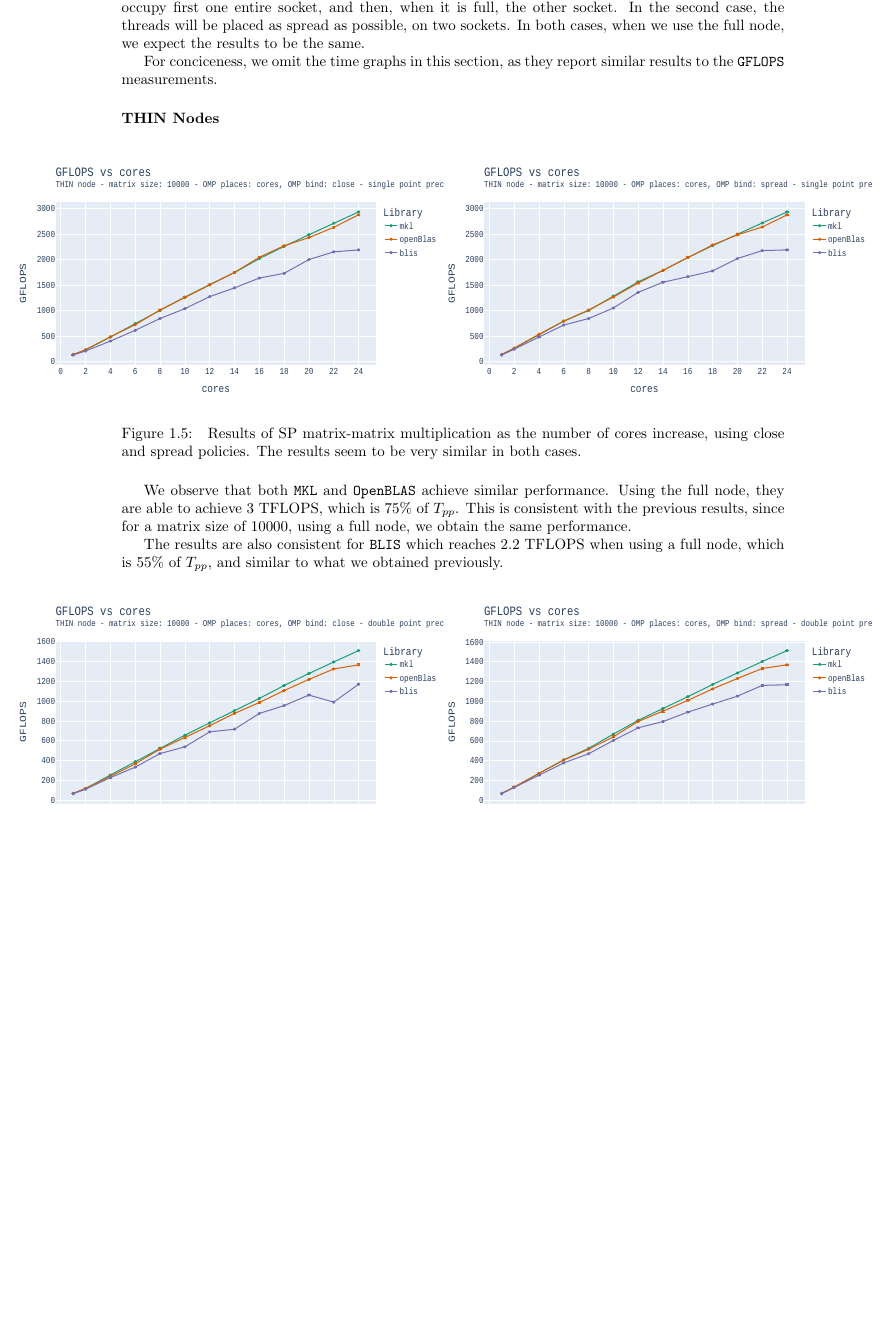
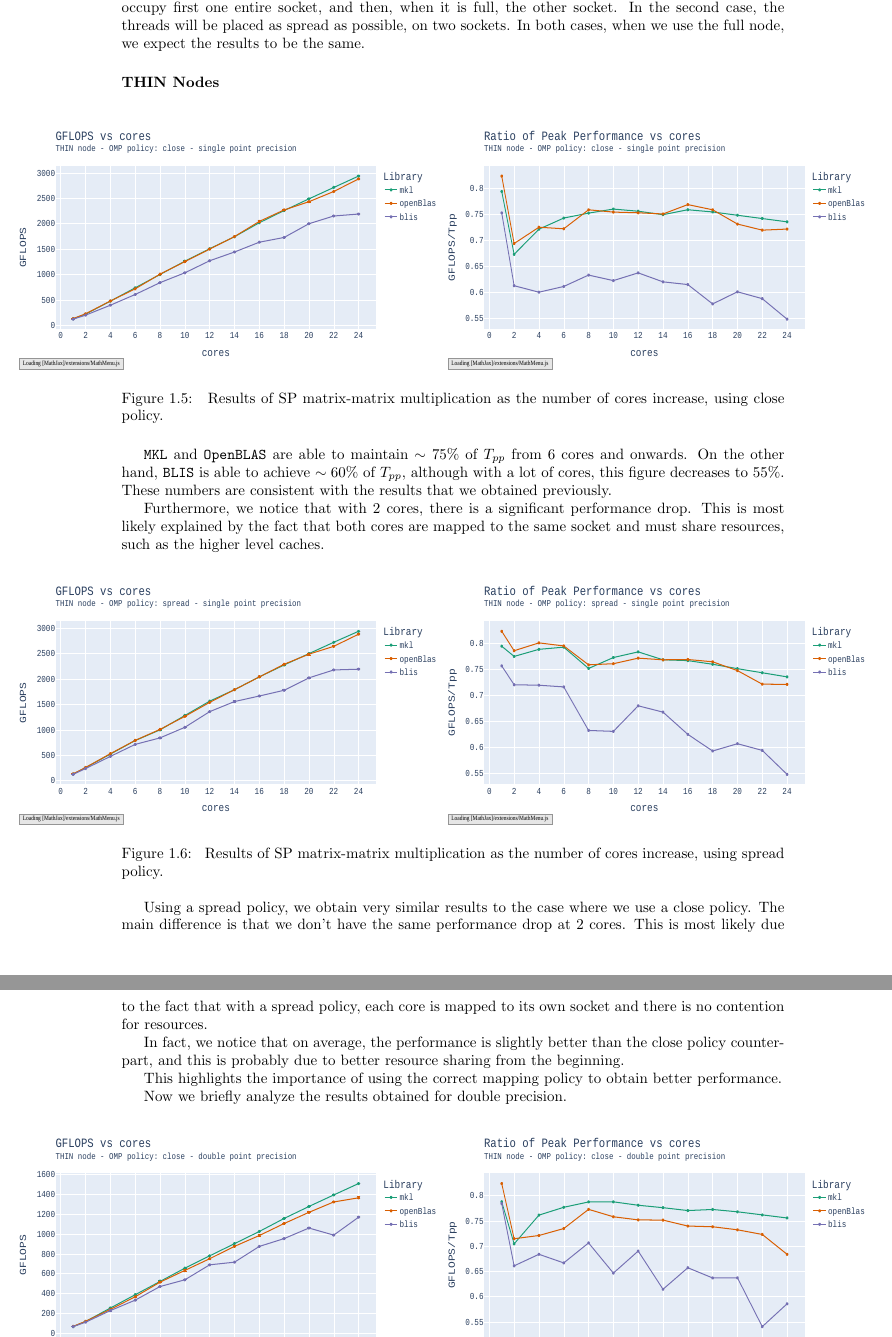
Before and after one commit to theabm/HPC-final, a LaTeX document (report/main.tex): part of page 8 of 12 before the commit and two parts of pages 8 and 9 of 13 after it, the two joined at a grey line, cut so that both start at the same text, the shorter picture padded with empty space. Compiled offline with pdfLaTeX.

Commit message:
report and images

```diff
--- a/report/main.tex
+++ b/report/main.tex
@@ -318,31 +318,45 @@ one entire socket, and then, when it is full, the other socket. In the second ca
 the threads will be placed as spread as possible, on two sockets.
 In both cases, when we use the full node, we expect the results to be the same.
 
-For conciceness, we omit the time graphs in this
-section, as they report similar results to the \texttt{GFLOPS} measurements.
-
 \subsubsection{THIN Nodes}
 \begin{figure}[h!]
 % \centering
 \hspace*{-2.5cm}
 \includegraphics[width=10cm, height=6cm]{./images/fixed_size_thin_float_gflops_close.pdf}
-\includegraphics[width=10cm, height=6cm]{./images/fixed_size_thin_float_gflops_spread.pdf}
-\caption{\label{fig:fixed_size_thin_float} Results of SP matrix-matrix multiplication
-as the number of cores increase, using close and spread policies. The results
-seem to be very similar in both cases.}
+\includegraphics[width=10cm, height=6cm]{./images/fixed_size_thin_float_gflops_close_ratio.pdf}
+\caption{\label{fig:fixed_size_thin_float_close} Results of SP matrix-matrix multiplication
+    as the number of cores increase, using close policy.}
 \end{figure}
 
-We observe that both \texttt{MKL} and \texttt{OpenBLAS} achieve similar
-performance. Using the full node, they are able to achieve $3$ TFLOPS, which is
-$75\%$ of $T_{pp}$. This is consistent with the previous results, since for a
-matrix size of $10000$, using a full node, we obtain the same performance.
+\texttt{MKL} and \texttt{OpenBLAS} are able to maintain $\sim 75\%$
+of $T_{pp}$ from $6$ cores and onwards. On the other hand, \texttt{BLIS}
+is able to achieve $\sim 60\%$ of $T_{pp}$, although with a lot of cores,
+this figure decreases to $55\%$. These numbers are consistent with the results
+that we obtained previously.
 
-The results are also consistent for \texttt{BLIS} which reaches $2.2$ TFLOPS
-when using a full node, which is $55\%$ of $T_{pp}$, and similar to what we
-obtained previously.
+Furthermore, we notice that with $2$ cores, there is a significant performance
+drop. This is most likely explained by the fact that both cores are mapped to the
+same socket and must share resources, such as the higher level caches.
 
+\begin{figure}[h!]
+% \centering
+\hspace*{-2.5cm}
+\includegraphics[width=10cm, height=6cm]{./images/fixed_size_thin_float_gflops_spread.pdf}
+\includegraphics[width=10cm, height=6cm]{./images/fixed_size_thin_float_gflops_spread_ratio.pdf}
+\caption{\label{fig:fixed_size_thin_float_spread} Results of SP matrix-matrix multiplication
+as the number of cores increase, using spread policy.}
+\end{figure}
 
+Using a spread policy, we obtain very similar results to the case where we use
+a close policy. The main difference is that we don't have the same performance
+drop at 2 cores. This is most likely due to the fact that with a spread policy,
+each core is mapped to its own socket and there is no contention for resources.
 
+In fact, we notice that on average, the performance is slightly better than the
+close policy counterpart, and this is probably due to better resource sharing
+from the beginning.
 
+This highlights the importance of using the correct mapping policy to obtain better
+performance.
 
-\begin{figure}[h]
+Now we briefly analyze the results obtained for double precision.
@@ -351,0 +370 @@ obtained previously.
+\end{figure}
@@ -354 +375,0 @@ obtained previously.
-as the number of cores increase, using close and spread policies. The results are
```
Also changed, not shown: report/images/fixed_size_epyc_double_gflops_close.pdf, report/images/fixed_size_epyc_double_gflops_close_ratio.pdf, report/images/fixed_size_epyc_double_gflops_spread.pdf, report/images/fixed_size_epyc_double_gflops_spread_ratio.pdf, report/images/fixed_size_epyc_double_time_close.pdf, report/images/fixed_size_epyc_double_time_spread.pdf, report/images/fixed_size_epyc_float_gflops_close.pdf, report/images/fixed_size_epyc_float_gflops_close_ratio.pdf, report/images/fixed_size_epyc_float_gflops_spread.pdf, report/images/fixed_size_epyc_float_gflops_spread_ratio.pdf, report/images/fixed_size_epyc_float_time_close.pdf, report/images/fixed_size_epyc_float_time_spread.pdf, report/images/fixed_size_thin_double_gflops_close.pdf, report/images/fixed_size_thin_double_gflops_close_ratio.pdf, 12 more files, 11 other files.
